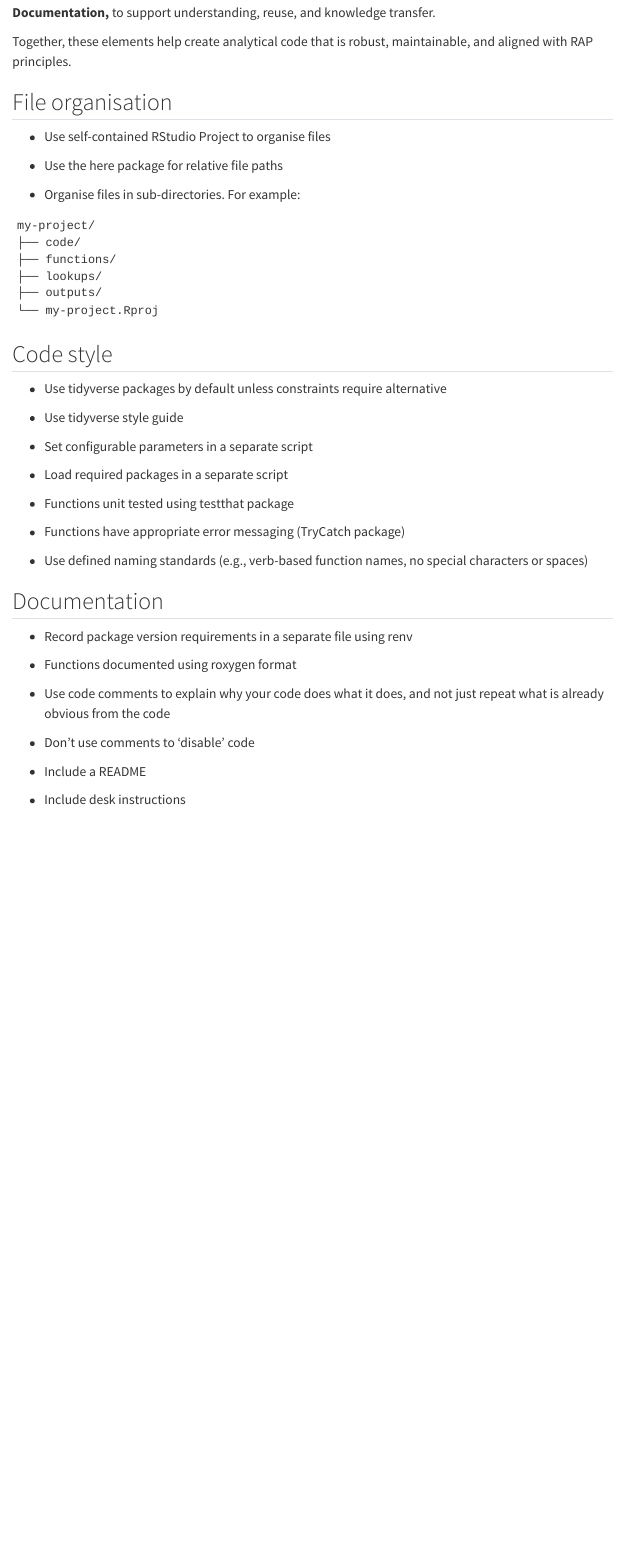
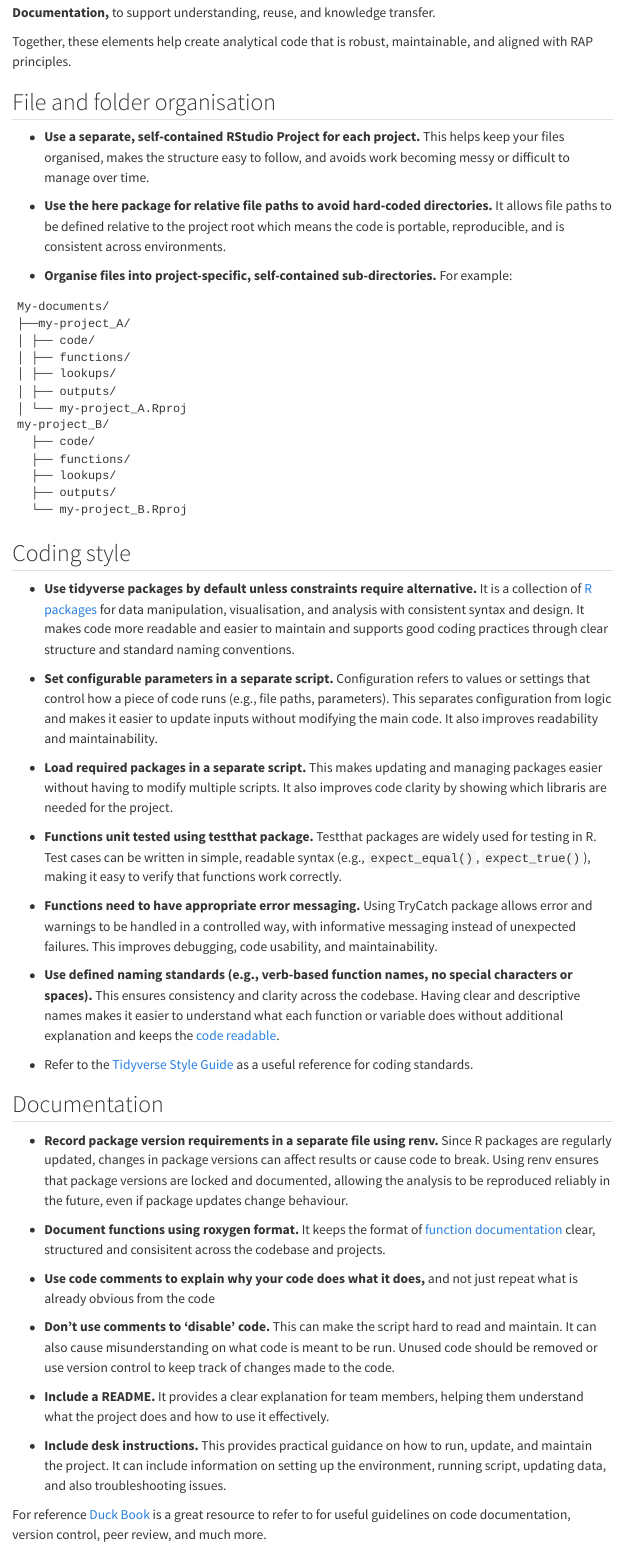
Before and after one commit to ScotGovAnalysis/nrs-rap-book, a Quarto document (guidance/coding-standards.qmd): the page in a window 1100 px wide, from 260 px down. Rendered offline with R 4.5, knitr and Pandoc in place of Quarto, with nearby package versions; menus at the side of the page are left out.

Commit message:
Updated coding standard page, bullet points expanded on and some links added

````diff
--- a/_quarto.yml
+++ b/_quarto.yml
@@ -17,6 +17,7 @@ website:
       - section: Guidance
         href: guidance/index.qmd
         contents:
+        - guidance/coding-standards.qmd
         - guidance/test.qmd
       - section: Training
         href: training/index.qmd
--- a/guidance/coding-standards.qmd
+++ b/guidance/coding-standards.qmd
@@ -13,49 +13,59 @@ Following a clear and consistent coding standard is essential for producing high
 
 Together, these elements help create analytical code that is robust, maintainable, and aligned with RAP principles.
 
-## File organisation
+## File and folder organisation
 
-- Use self-contained RStudio Project to organise files
+-   **Use a separate, self‑contained RStudio Project for each project.** This helps keep your files organised, makes the structure easy to follow, and avoids work becoming messy or difficult to manage over time.
 
-- Use the here package for relative file paths
+-   **Use the here package for relative file paths to avoid hard‑coded directories.** It allows file paths to be defined relative to the project root which means the code is portable, reproducible, and is consistent across environments.
 
-- Organise files in sub-directories. For example:
+
+-   **Organise files into project-specific, self-contained sub-directories.** For example:
 
 ``` text
-my-project/
-├── code/
-├── functions/
-├── lookups/
-├── outputs/
-└── my-project.Rproj
+My-documents/
+├──my-project_A/
+│ ├── code/
+│ ├── functions/
+│ ├── lookups/
+│ ├── outputs/
+│ └── my-project_A.Rproj
+my-project_B/
+  ├── code/
+  ├── functions/
+  ├── lookups/
+  ├── outputs/
+  └── my-project_B.Rproj
 ```
 
-## Code style
+## Coding style
 
-- Use tidyverse packages by default unless constraints require alternative
+-   **Use tidyverse packages by default unless constraints require alternative.** It is a collection of [R packages](https://tidyverse.org/packages/) for data manipulation, visualisation, and analysis with consistent syntax and design. It makes code more readable and easier to maintain and supports good coding practices through clear structure and standard naming conventions.
 
-- Use tidyverse style guide
+-   **Set configurable parameters in a separate script.** Configuration refers to values or settings that control how a piece of code runs (e.g., file paths, parameters). This separates configuration from logic and makes it easier to update inputs without modifying the main code. It also improves readability and maintainability.
 
-- Set configurable parameters in a separate script
+-   **Load required packages in a separate script.** This makes updating and managing packages easier without having to modify multiple scripts. It also improves code clarity by showing which libraris are needed for the project.
 
-- Load required packages in a separate script
+-   **Functions unit tested using testthat package.** Testthat packages are widely used for testing in R. Test cases can be written in simple, readable syntax (e.g., `expect_equal()`, `expect_true()`), making it easy to verify that functions work correctly.
 
-- Functions unit tested using testthat package
+-   **Functions need to have appropriate error messaging.** Using TryCatch package allows error and warnings to be handled in a controlled way, with informative messaging instead of unexpected failures. This improves debugging, code usability, and maintainability.
 
-- Functions have appropriate error messaging (TryCatch package)
+-   **Use defined naming standards (e.g., verb-based function names, no special characters or spaces).** This ensures consistency and clarity across the codebase. Having clear and descriptive names makes it easier to understand what each function or variable does without additional explanation and keeps the [code readable](https://best-practice-and-impact.github.io/qa-of-code-guidance/readable_code.html#naming).
 
-- Use defined naming standards (e.g., verb-based function names, no special characters or spaces)
+-   Refer to the [Tidyverse Style Guide](https://style.tidyverse.org/) as a useful reference for coding standards.
 
 ## Documentation
 
-- Record package version requirements in a separate file using renv
+-   **Record package version requirements in a separate file using renv.** Since R packages are regularly updated, changes in package versions can affect results or cause code to break. Using renv ensures that package versions are locked and documented, allowing the analysis to be reproduced reliably in the future, even if package updates change behaviour.
 
-- Functions documented using roxygen format
+-   **Document functions using roxygen format.** It keeps the format of [function documentation](https://best-practice-and-impact.github.io/qa-of-code-guidance/code_documentation.html) clear, structured and consisitent across the codebase and projects.
 
-- Use code comments to explain why your code does what it does, and not just repeat what is already obvious from the code
+-   **Use code comments to explain why your code does what it does,** and not just repeat what is already obvious from the code
 
-- Don’t use comments to ‘disable’ code
+-   **Don’t use comments to ‘disable’ code.** This can make the script hard to read and maintain. It can also cause misunderstanding on what code is meant to be run. Unused code should be removed or use version control to keep track of changes made to the code.
 
-- Include a README
+-   **Include a README.** It provides a clear explanation for team members, helping them understand what the project does and how to use it effectively.
 
-- Include desk instructions
+-   **Include desk instructions.** This provides practical guidance on how to run, update, and maintain the project. It can include information on setting up the environment, running script, updating data, and also troubleshooting issues.
+
+For reference [Duck Book](https://best-practice-and-impact.github.io/qa-of-code-guidance/intro.html) is a great resource to refer to for useful guidelines on code documentation, version control, peer review, and much more.
````
Also changed, not shown: guidance/coding-standards.qmd (2 more changed lines).
